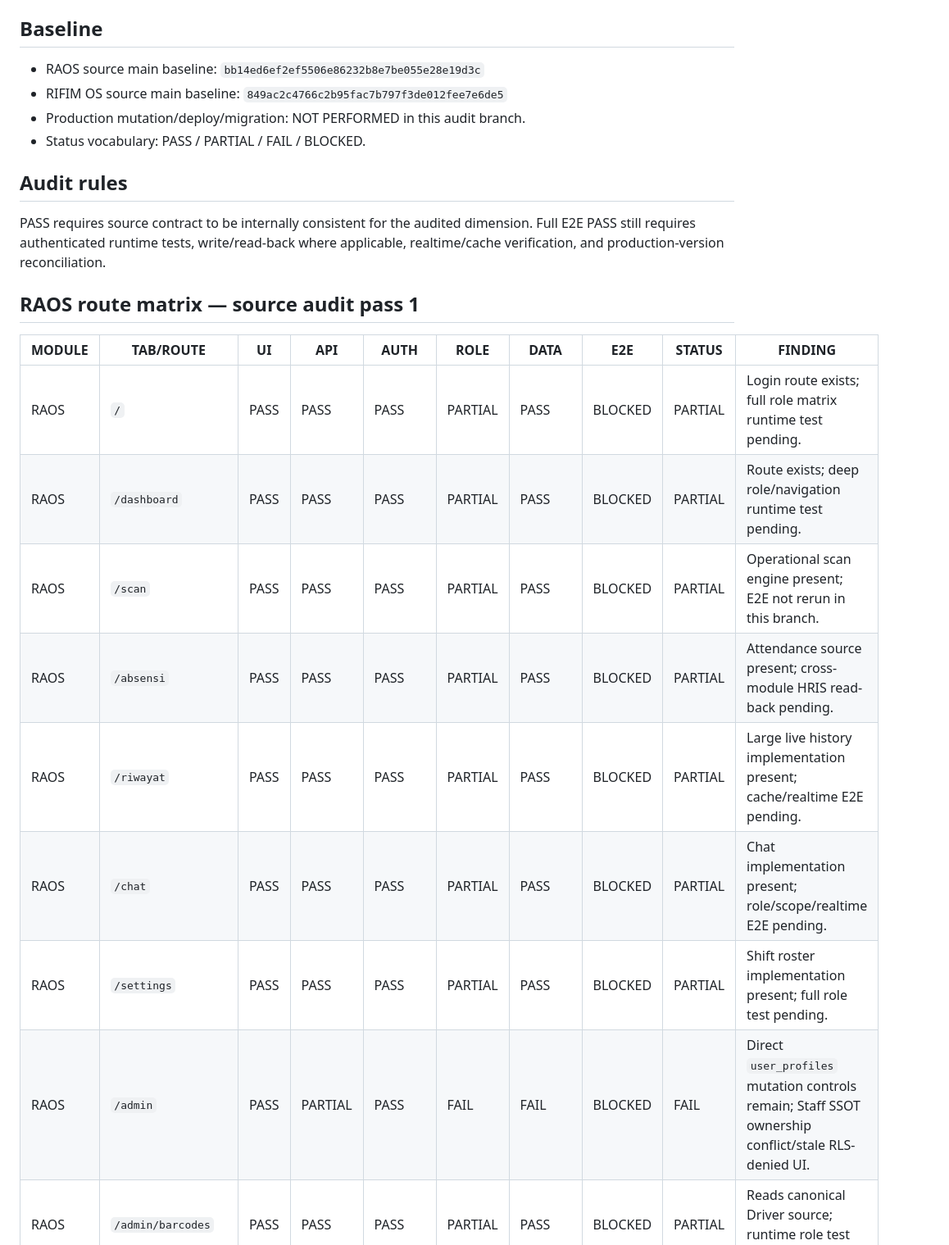
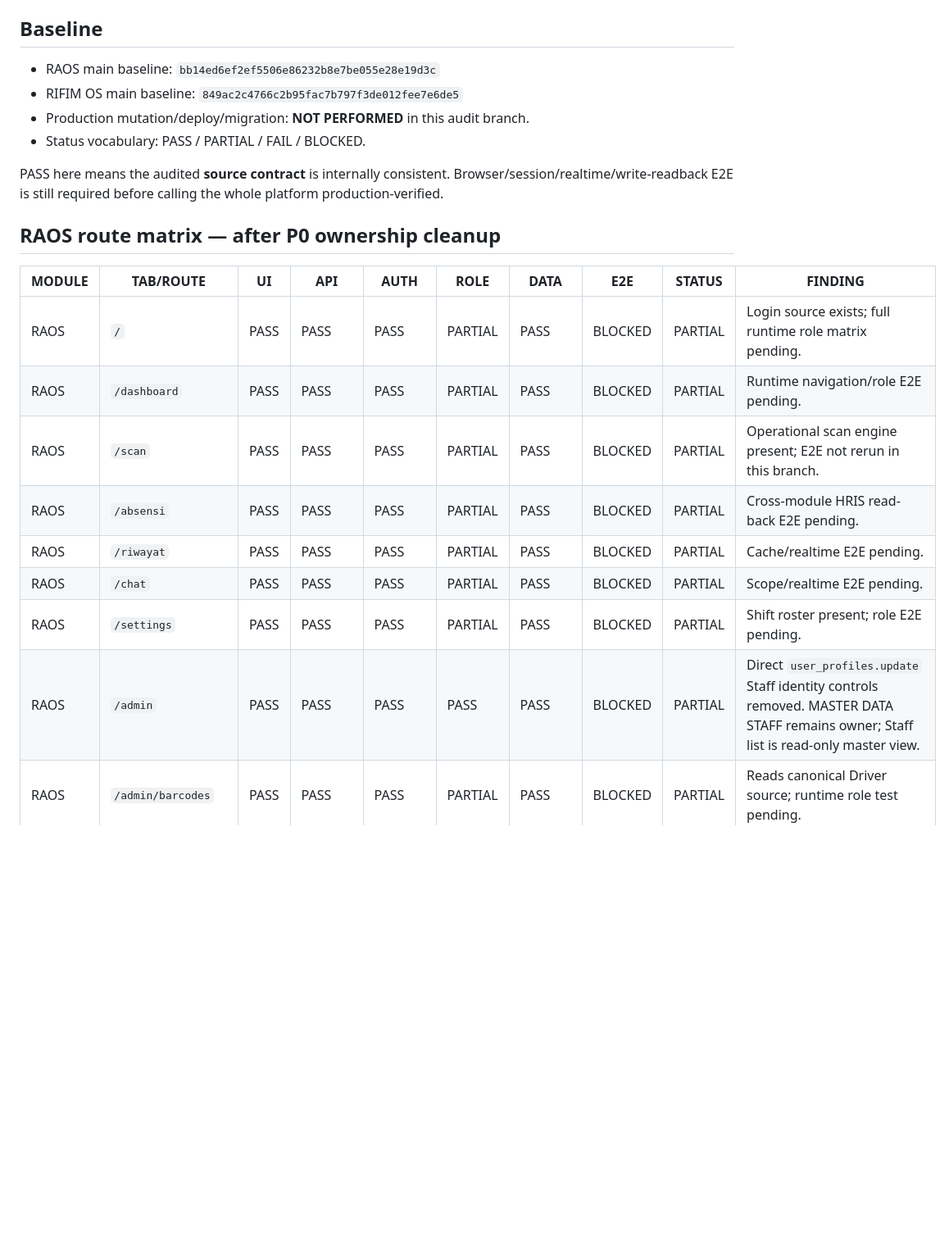
Before and after one commit to menala-Tech/rifim-os, a Markdown page: docs/AUDIT_MATRIX_RAOS_RIFIM_20260817.md, the part around one of its changes. Shown at 82% size. Drawn GitHub-style; blank space fills up the shorter version.

Commit message:
docs(audit): update matrix after P0 integration batch

```diff
--- a/docs/AUDIT_MATRIX_RAOS_RIFIM_20260817.md
+++ b/docs/AUDIT_MATRIX_RAOS_RIFIM_20260817.md
@@ -5,25 +5,23 @@ Branch: `audit-full-sync-20260817`
 
 ## Baseline
 
-- RAOS source main baseline: `bb14ed6ef2ef5506e86232b8e7be055e28e19d3c`
-- RIFIM OS source main baseline: `849ac2c4766c2b95fac7b797f3de012fee7e6de5`
-- Production mutation/deploy/migration: NOT PERFORMED in this audit branch.
+- RAOS main baseline: `bb14ed6ef2ef5506e86232b8e7be055e28e19d3c`
+- RIFIM OS main baseline: `849ac2c4766c2b95fac7b797f3de012fee7e6de5`
+- Production mutation/deploy/migration: **NOT PERFORMED** in this audit branch.
 - Status vocabulary: PASS / PARTIAL / FAIL / BLOCKED.
 
-## Audit rules
+PASS here means the audited **source contract** is internally consistent. Browser/session/realtime/write-readback E2E is still required before calling the whole platform production-verified.
 
-PASS requires source contract to be internally consistent for the audited dimension. Full E2E PASS still requires authenticated runtime tests, write/read-back where applicable, realtime/cache verification, and production-version reconciliation.
-
-## RAOS route matrix — source audit pass 1
+## RAOS route matrix — after P0 ownership cleanup
 
 | MODULE | TAB/ROUTE | UI | API | AUTH | ROLE | DATA | E2E | STATUS | FINDING |
 |---|---|---|---|---|---|---|---|---|---|
-| RAOS | `/` | PASS | PASS | PASS | PARTIAL | PASS | BLOCKED | PARTIAL | Login route exists; full role matrix runtime test pending. |
-| RAOS | `/dashboard` | PASS | PASS | PASS | PARTIAL | PASS | BLOCKED | PARTIAL | Route exists; deep role/navigation runtime test pending. |
+| RAOS | `/` | PASS | PASS | PASS | PARTIAL | PASS | BLOCKED | PARTIAL | Login source exists; full runtime role matrix pending. |
+| RAOS | `/dashboard` | PASS | PASS | PASS | PARTIAL | PASS | BLOCKED | PARTIAL | Runtime navigation/role E2E pending. |
 | RAOS | `/scan` | PASS | PASS | PASS | PARTIAL | PASS | BLOCKED | PARTIAL | Operational scan engine present; E2E not rerun in this branch. |
-| RAOS | `/absensi` | PASS | PASS | PASS | PARTIAL | PASS | BLOCKED | PARTIAL | Attendance source present; cross-module HRIS read-back pending. |
-| RAOS | `/riwayat` | PASS | PASS | PASS | PARTIAL | PASS | BLOCKED | PARTIAL | Large live history implementation present; cache/realtime E2E pending. |
-| RAOS | `/chat` | PASS | PASS | PASS | PARTIAL | PASS | BLOCKED | PARTIAL | Chat implementation present; role/scope/realtime E2E pending. |
-| RAOS | `/settings` | PASS | PASS | PASS | PARTIAL | PASS | BLOCKED | PARTIAL | Shift roster implementation present; full role test pending. |
-| RAOS | `/admin` | PASS | PARTIAL | PASS | FAIL | FAIL | BLOCKED | FAIL | Direct `user_profiles` mutation controls remain; Staff SSOT ownership conflict/stale RLS-denied UI. |
+| RAOS | `/absensi` | PASS | PASS | PASS | PARTIAL | PASS | BLOCKED | PARTIAL | Cross-module HRIS read-back E2E pending. |
+| RAOS | `/riwayat` | PASS | PASS | PASS | PARTIAL | PASS | BLOCKED | PARTIAL | Cache/realtime E2E pending. |
+| RAOS | `/chat` | PASS | PASS | PASS | PARTIAL | PASS | BLOCKED | PARTIAL | Scope/realtime E2E pending. |
+| RAOS | `/settings` | PASS | PASS | PASS | PARTIAL | PASS | BLOCKED | PARTIAL | Shift roster present; role E2E pending. |
+| RAOS | `/admin` | PASS | PASS | PASS | PASS | PASS | BLOCKED | PARTIAL | Direct `user_profiles.update` Staff identity controls removed. MASTER DATA STAFF remains owner; Staff list is read-only master view. |
 | RAOS | `/admin/barcodes` | PASS | PASS | PASS | PARTIAL | PASS | BLOCKED | PARTIAL | Reads canonical Driver source; runtime role test pending. |
```
Also changed, not shown: other parts of docs/AUDIT_MATRIX_RAOS_RIFIM_20260817.md (+62 -53 lines).
